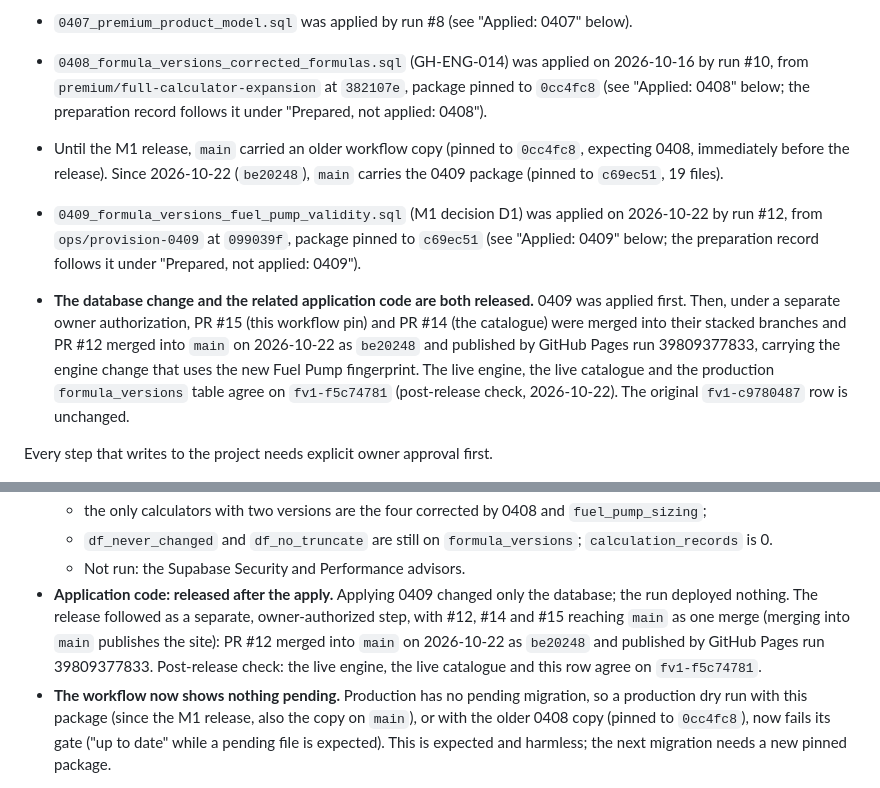
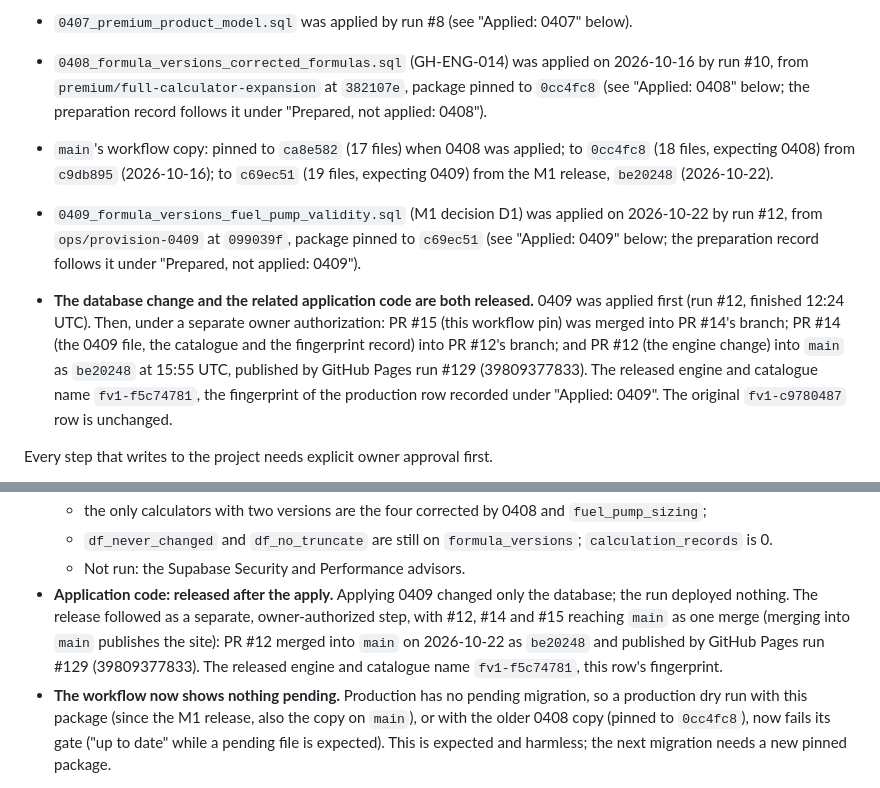
Before and after one commit to highandmighty354-dev/gearhead-labs, a Markdown page: supabase/PROVISIONING.md, 2 parts joined by grey strips. GitHub-like rendering.

```diff
--- a/supabase/PROVISIONING.md
+++ b/supabase/PROVISIONING.md
@@ -4,10 +4,10 @@
 - 0001–0406 were applied first, from commit b2baaaa.
 - `0407_premium_product_model.sql` was applied by run #8 (see "Applied: 0407" below).
 - `0408_formula_versions_corrected_formulas.sql` (GH-ENG-014) was applied on 2026-10-16 by run #10, from `premium/full-calculator-expansion` at `382107e`, package pinned to `0cc4fc8` (see "Applied: 0408" below; the preparation record follows it under "Prepared, not applied: 0408").
-- Until the M1 release, `main` carried an older workflow copy (pinned to `0cc4fc8`, expecting 0408, immediately before the release). Since 2026-10-22 (`be20248`), `main` carries the 0409 package (pinned to `c69ec51`, 19 files).
+- `main`'s workflow copy: pinned to `ca8e582` (17 files) when 0408 was applied; to `0cc4fc8` (18 files, expecting 0408) from `c9db895` (2026-10-16); to `c69ec51` (19 files, expecting 0409) from the M1 release, `be20248` (2026-10-22).
 
 - `0409_formula_versions_fuel_pump_validity.sql` (M1 decision D1) was applied on 2026-10-22 by run #12, from `ops/provision-0409` at `099039f`, package pinned to `c69ec51` (see "Applied: 0409" below; the preparation record follows it under "Prepared, not applied: 0409").
-- **The database change and the related application code are both released.** 0409 was applied first. Then, under a separate owner authorization, PR #15 (this workflow pin) and PR #14 (the catalogue) were merged into their stacked branches and PR #12 merged into `main` on 2026-10-22 as `be20248` and published by GitHub Pages run 39809377833, carrying the engine change that uses the new Fuel Pump fingerprint. The live engine, the live catalogue and the production `formula_versions` table agree on `fv1-f5c74781` (post-release check, 2026-10-22). The original `fv1-c9780487` row is unchanged.
+- **The database change and the related application code are both released.** 0409 was applied first (run #12, finished 12:24 UTC). Then, under a separate owner authorization: PR #15 (this workflow pin) was merged into PR #14's branch; PR #14 (the 0409 file, the catalogue and the fingerprint record) into PR #12's branch; and PR #12 (the engine change) into `main` as `be20248` at 15:55 UTC, published by GitHub Pages run #129 (39809377833). The released engine and catalogue name `fv1-f5c74781`, the fingerprint of the production row recorded under "Applied: 0409". The original `fv1-c9780487` row is unchanged.
 
 Every step that writes to the project needs explicit owner approval first.
 
@@ -54,7 +54,7 @@ Every step that writes to the project needs explicit owner approval first.
   - the only calculators with two versions are the four corrected by 0408 and `fuel_pump_sizing`;
   - `df_never_changed` and `df_no_truncate` are still on `formula_versions`; `calculation_records` is 0.
   - Not run: the Supabase Security and Performance advisors.
-- **Application code: released after the apply.** Applying 0409 changed only the database; the run deployed nothing. The release followed as a separate, owner-authorized step, with #12, #14 and #15 reaching `main` as one merge (merging into `main` publishes the site): PR #12 merged into `main` on 2026-10-22 as `be20248` and published by GitHub Pages run 39809377833. Post-release check: the live engine, the live catalogue and this row agree on `fv1-f5c74781`.
+- **Application code: released after the apply.** Applying 0409 changed only the database; the run deployed nothing. The release followed as a separate, owner-authorized step, with #12, #14 and #15 reaching `main` as one merge (merging into `main` publishes the site): PR #12 merged into `main` on 2026-10-22 as `be20248` and published by GitHub Pages run #129 (39809377833). The released engine and catalogue name `fv1-f5c74781`, this row's fingerprint.
 - **The workflow now shows nothing pending.** Production has no pending migration, so a production dry run with this package (since the M1 release, also the copy on `main`), or with the older 0408 copy (pinned to `0cc4fc8`), now fails its gate ("up to date" while a pending file is expected). This is expected and harmless; the next migration needs a new pinned package.
 
 ## Prepared, not applied: 0409 (Fuel Pump Sizing formula version, M1 decision D1)
```
Also changed, not shown: docs/M1-D1-FORMULA-VERSION-0409-PROPOSAL.md (+4 -4 lines).
